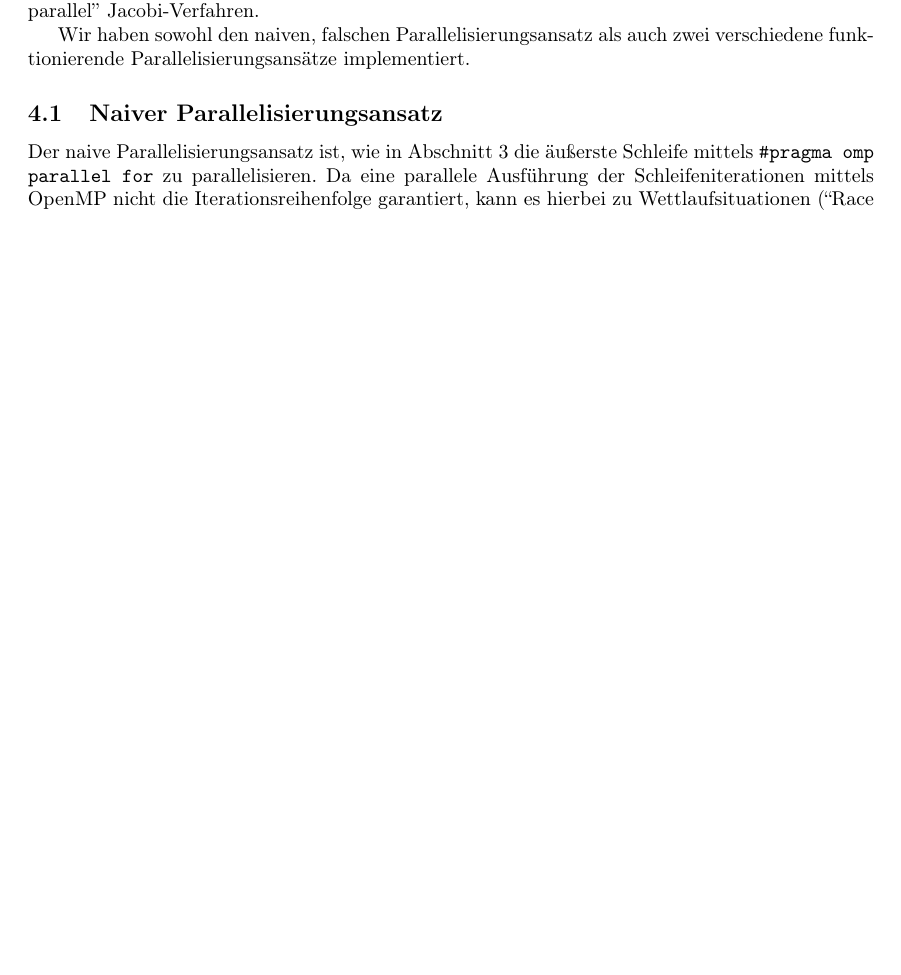
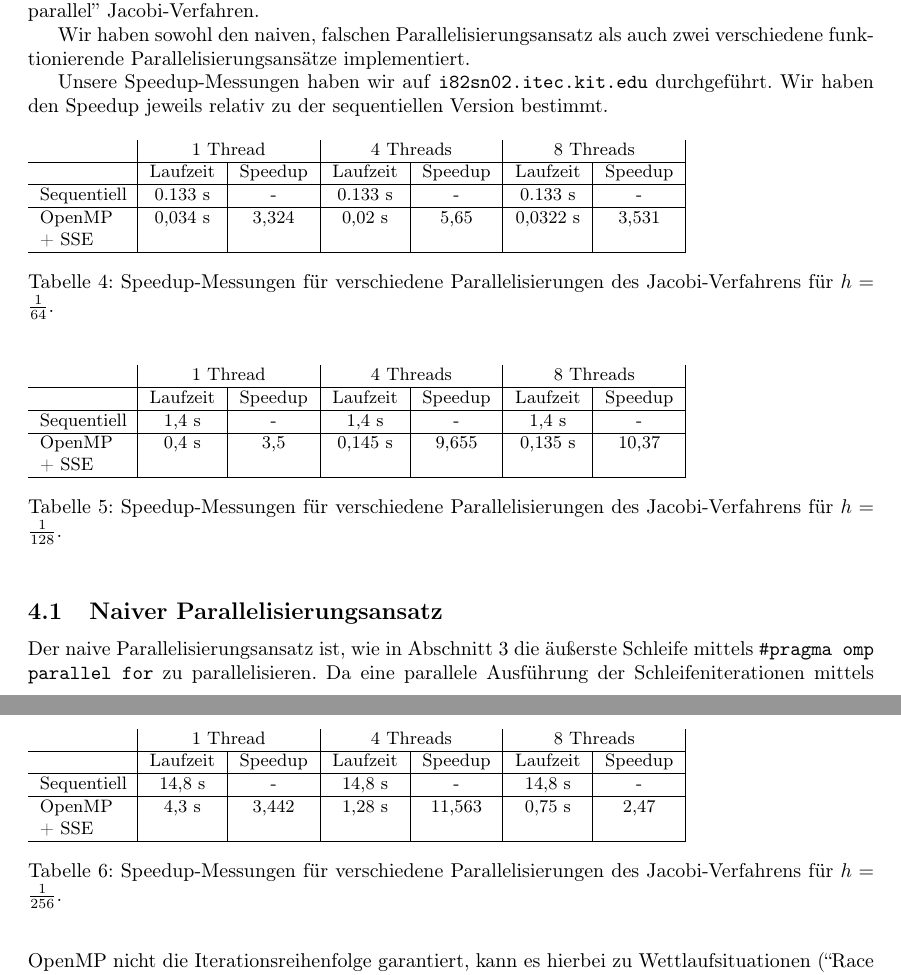
Before and after one commit to lutteropp/parallelDG, a LaTeX paper (doc/doku.tex): part of page 10 of 18 before the commit and two parts of pages 10 and 11 of 18 after it, the two joined at a grey line, cut so that both start at the same text, the shorter picture padded with empty space. Compiled offline with pdfLaTeX.

```diff
--- a/doc/doku.tex
+++ b/doc/doku.tex
@@ -351,6 +351,54 @@
 
 Wir haben sowohl den naiven, falschen Parallelisierungsansatz als auch zwei verschiedene funktionierende Parallelisierungsansätze implementiert.
 
+Unsere Speedup-Messungen haben wir auf \texttt{i82sn02.itec.kit.edu} durchgeführt. Wir haben den Speedup jeweils relativ zu der sequentiellen Version bestimmt.
+
+\begin{table}[h!]
+\small
+\begin{tabular}{p{1.5cm}|c|c|c|c|c|c|c|c}
+ & \multicolumn{2}{c|}{1 Thread} & \multicolumn{2}{c|}{4 Threads} & \multicolumn{2}{c|}{8 Threads}  \\
+\hline
+ & Laufzeit & Speedup & Laufzeit & Speedup & Laufzeit & Speedup  \\
+\hline
+Sequentiell & 0.133 s & - &  0.133 s & - &  0.133 s & -  \\
+\hline
+OpenMP + SSE & 0,034 s & 3,324 & 0,02 s & 5,65 & 0,0322 s & 3,531  \\
+\hline
+\end{tabular}
+\caption{Speedup-Messungen für verschiedene Parallelisierungen des Jacobi-Verfahrens für $h=\frac{1}{64}$.}
+\end{table}
+
+\begin{table}[h!]
+\small
+\begin{tabular}{p{1.5cm}|c|c|c|c|c|c|c|c}
+ & \multicolumn{2}{c|}{1 Thread} & \multicolumn{2}{c|}{4 Threads} & \multicolumn{2}{c|}{8 Threads}  \\
+\hline
+ & Laufzeit & Speedup & Laufzeit & Speedup & Laufzeit & Speedup  \\
+\hline
+Sequentiell & 1,4 s & - &  1,4 s & - & 1,4 s & -  \\
+\hline
+OpenMP + SSE & 0,4 s & 3,5 & 0,145 s & 9,655 & 0,135 s & 10,37  \\
+\hline
+\end{tabular}
+\caption{Speedup-Messungen für verschiedene Parallelisierungen des Jacobi-Verfahrens für $h=\frac{1}{128}$.}
+\end{table}
+
+\begin{table}[h!]
+\small
+\begin{tabular}{p{1.5cm}|c|c|c|c|c|c|c|c}
+ & \multicolumn{2}{c|}{1 Thread} & \multicolumn{2}{c|}{4 Threads} & \multicolumn{2}{c|}{8 Threads}  \\
+\hline
+ & Laufzeit & Speedup & Laufzeit & Speedup & Laufzeit & Speedup  \\
+\hline
+Sequentiell & 14,8 s & - &  14,8 s & - &  14,8 s & -  \\
+\hline
+OpenMP + SSE & 4,3 s & 3,442 & 1,28 s & 11,563 & 0,75 s & 2,47  \\
+\hline
+\end{tabular}
+\caption{Speedup-Messungen für verschiedene Parallelisierungen des Jacobi-Verfahrens für $h=\frac{1}{256}$.}
+\end{table}
+
+
 \subsection{Naiver Parallelisierungsansatz}\label{gs:naiv}
 Der naive Parallelisierungsansatz ist, wie in Abschnitt~\ref{parallel:jacobi} die äußerste Schleife mittels \texttt{\#pragma omp parallel for} zu parallelisieren. Da eine parallele Ausführung der Schleifeniterationen mittels OpenMP nicht die Iterationsreihenfolge garantiert, kann es hierbei zu Wettlaufsituationen (``Race Conditions'') kommen.
 
```
Also changed, not shown: doc/doku.pdf, 3 other files.
